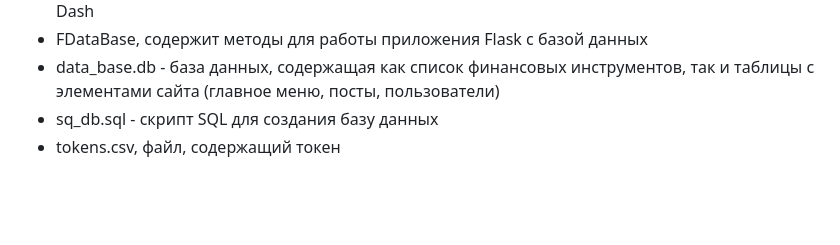
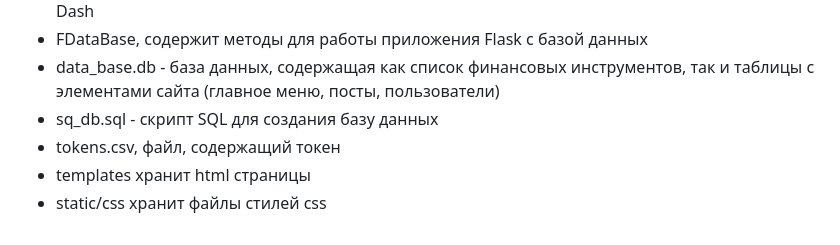
Before and after one commit to MimallahMimsy/Finall_study_project, a Markdown page: README.md, the part around the change. Rendered like a GitHub page; blank space fills up the shorter version.

```diff
--- a/README.md
+++ b/README.md
@@ -15,3 +15,5 @@
 - data_base.db - база данных, содержащая как список финансовых инструментов, так и таблицы с элементами сайта (главное меню, посты, пользователи)
 - sq_db.sql - скрипт SQL для создания базу данных
 - tokens.csv, файл, содержащий токен
+- templates хранит html страницы
+- static/css хранит файлы стилей css
```
